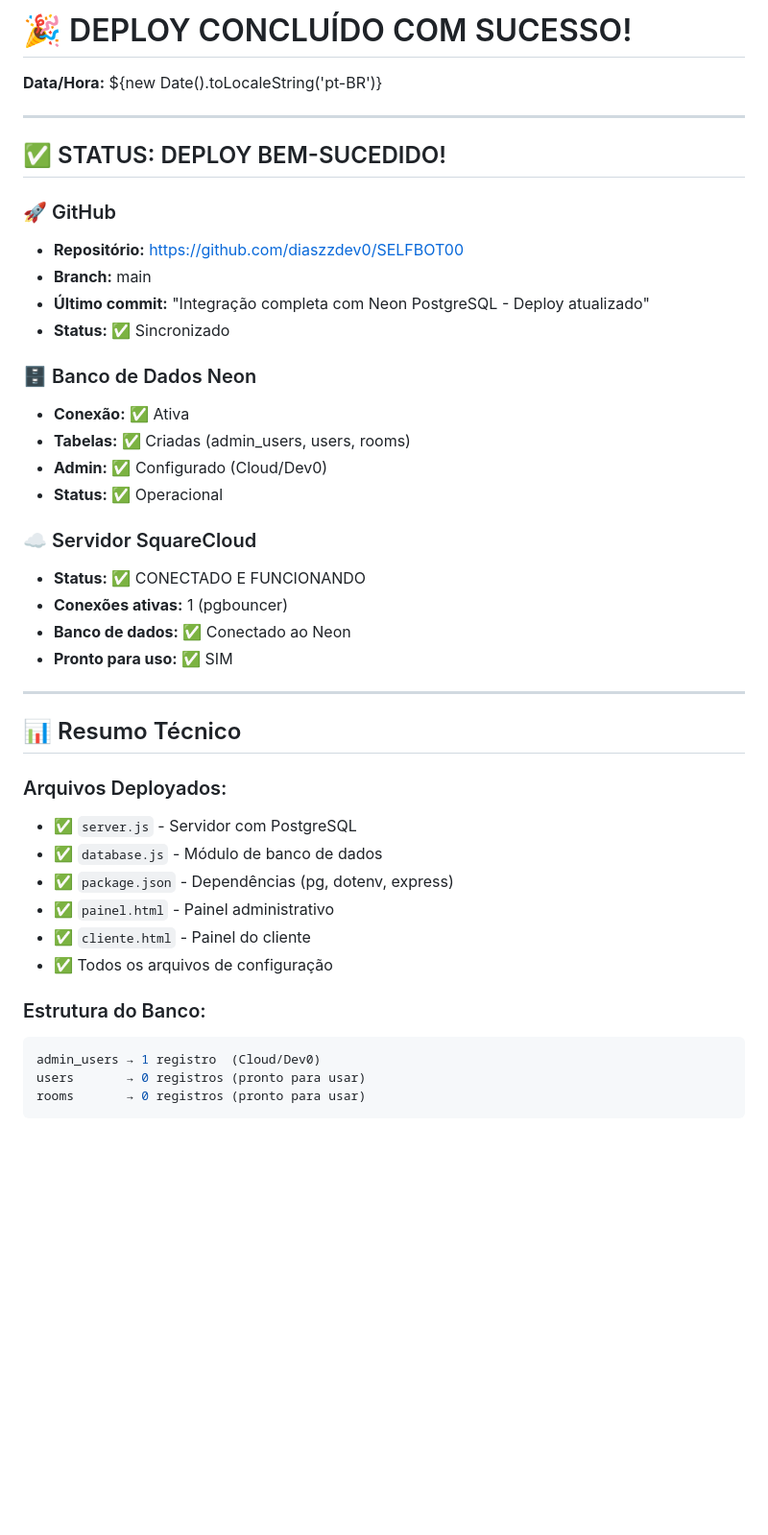
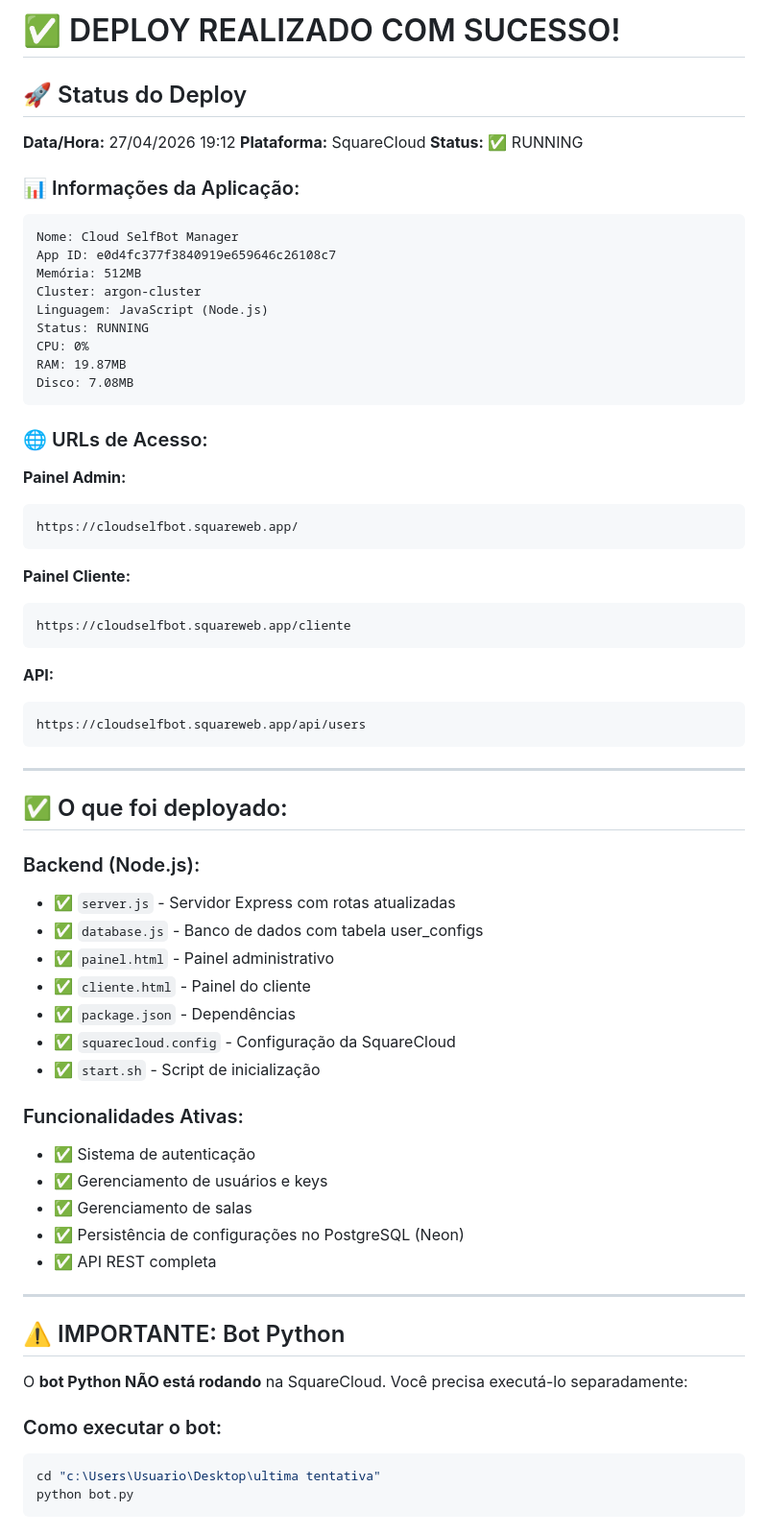
Before and after one commit to diaszzdev0/SELFBOT00, a Markdown page: DEPLOY_SUCESSO.md, the part around one of its changes. Shown at 96% size. Rendered like a GitHub page; blank space fills up the shorter version.

````diff
--- a/DEPLOY_SUCESSO.md
+++ b/DEPLOY_SUCESSO.md
@@ -1,45 +1,72 @@
-# 🎉 DEPLOY CONCLUÍDO COM SUCESSO!
+# ✅ DEPLOY REALIZADO COM SUCESSO!
 
-**Data/Hora:** ${new Date().toLocaleString('pt-BR')}
+## 🚀 Status do Deploy
+
+**Data/Hora:** 27/04/2026 19:12
+**Plataforma:** SquareCloud
+**Status:** ✅ RUNNING
+
+### 📊 Informações da Aplicação:
+
+```
+Nome: Cloud SelfBot Manager
+App ID: e0d4fc377f3840919e659646c26108c7
+Memória: 512MB
+Cluster: argon-cluster
+Linguagem: JavaScript (Node.js)
+Status: RUNNING
+CPU: 0%
+RAM: 19.87MB
+Disco: 7.08MB
+```
+
+### 🌐 URLs de Acesso:
+
+**Painel Admin:**
+```
+https://cloudselfbot.squareweb.app/
+```
+
+**Painel Cliente:**
+```
+https://cloudselfbot.squareweb.app/cliente
+```
+
+**API:**
+```
+https://cloudselfbot.squareweb.app/api/users
+```
 
 ---
 
-## ✅ STATUS: DEPLOY BEM-SUCEDIDO!
+## ✅ O que foi deployado:
 
-### 🚀 GitHub
-- **Repositório:** https://github.com/diaszzdev0/SELFBOT00
-- **Branch:** main
-- **Último commit:** "Integração completa com Neon PostgreSQL - Deploy atualizado"
-- **Status:** ✅ Sincronizado
+### Backend (Node.js):
+- ✅ `server.js` - Servidor Express com rotas atualizadas
+- ✅ `database.js` - Banco de dados com tabela user_configs
+- ✅ `painel.html` - Painel administrativo
+- ✅ `cliente.html` - Painel do cliente
+- ✅ `package.json` - Dependências
+- ✅ `squarecloud.config` - Configuração da SquareCloud
+- ✅ `start.sh` - Script de inicialização
 
-### 🗄️ Banco de Dados Neon
-- **Conexão:** ✅ Ativa
-- **Tabelas:** ✅ Criadas (admin_users, users, rooms)
-- **Admin:** ✅ Configurado (Cloud/Dev0)
-- **Status:** ✅ Operacional
-
-### ☁️ Servidor SquareCloud
-- **Status:** ✅ CONECTADO E FUNCIONANDO
-- **Conexões ativas:** 1 (pgbouncer)
-- **Banco de dados:** ✅ Conectado ao Neon
-- **Pronto para uso:** ✅ SIM
+### Funcionalidades Ativas:
+- ✅ Sistema de autenticação
+- ✅ Gerenciamento de usuários e keys
+- ✅ Gerenciamento de salas
+- ✅ Persistência de configurações no PostgreSQL (Neon)
+- ✅ API REST completa
 
 ---
 
-## 📊 Resumo Técnico
+## ⚠️ IMPORTANTE: Bot Python
 
-### Arquivos Deployados:
-- ✅ `server.js` - Servidor com PostgreSQL
-- ✅ `database.js` - Módulo de banco de dados
-- ✅ `package.json` - Dependências (pg, dotenv, express)
-- ✅ `painel.html` - Painel administrativo
-- ✅ `cliente.html` - Painel do cliente
-- ✅ Todos os arquivos de configuração
+O **bot Python NÃO está rodando** na SquareCloud. Você precisa executá-lo separadamente:
 
-### Estrutura do Banco:
-```sql
-admin_users → 1 registro  (Cloud/Dev0)
-users       → 0 registros (pronto para usar)
-rooms       → 0 registros (pronto para usar)
+### Como executar o bot:
+
+```bash
+cd "c:\Users\Usuario\Desktop\ultima tentativa"
+python bot.py
 ```
 
````
Also changed, not shown: other parts of DEPLOY_SUCESSO.md (+110 -151 lines).
